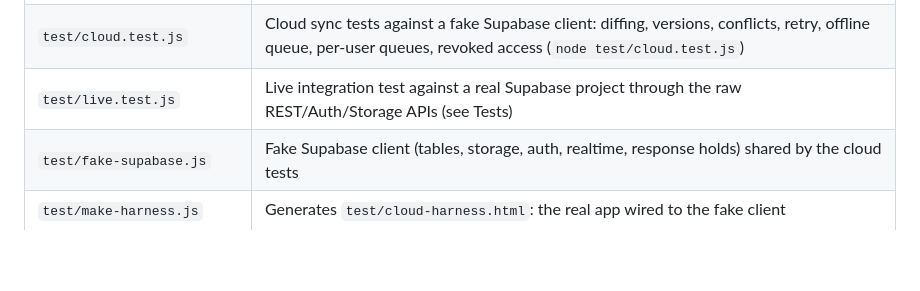
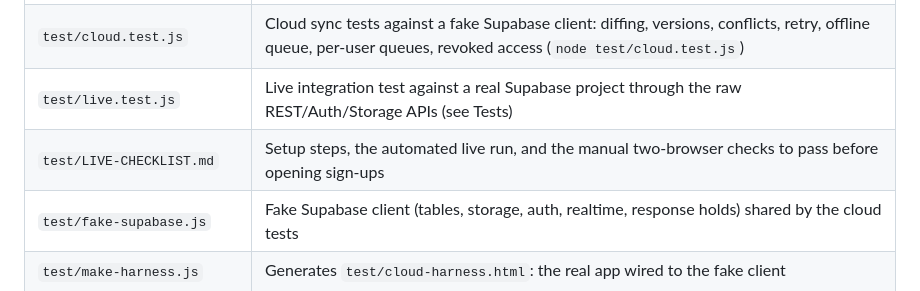
Before and after one commit to a2raya83/giving-ledger, a Markdown page: README.md, the part around the change. Drawn GitHub-style; blank space fills up the shorter version.

Commit message:
Live backend checklist: setup, automated live suite, manual two-browser checks
Co-Authored-By: Claude Fable 5.1 <noreply@anthropic.com>

```diff
--- a/README.md
+++ b/README.md
@@ -27,6 +27,7 @@ records on a site you don't run a backend for. Backup & restore moves data betwe
 | `test/data.test.js` | Storage-layer tests: nested-change signatures, merge conflicts, conflict exclusion (`node test/data.test.js`) |
 | `test/cloud.test.js` | Cloud sync tests against a fake Supabase client: diffing, versions, conflicts, retry, offline queue, per-user queues, revoked access (`node test/cloud.test.js`) |
 | `test/live.test.js` | Live integration test against a real Supabase project through the raw REST/Auth/Storage APIs (see Tests) |
+| `test/LIVE-CHECKLIST.md` | Setup steps, the automated live run, and the manual two-browser checks to pass before opening sign-ups |
 | `test/fake-supabase.js` | Fake Supabase client (tables, storage, auth, realtime, response holds) shared by the cloud tests |
 | `test/make-harness.js` | Generates `test/cloud-harness.html`: the real app wired to the fake client |
 | `test/browser-cloud-tests.js` | End-to-end cloud tests through the real UI on the harness (form → state → queue → server → refreshed UI) |
```
Also changed, not shown: 1 other file.
